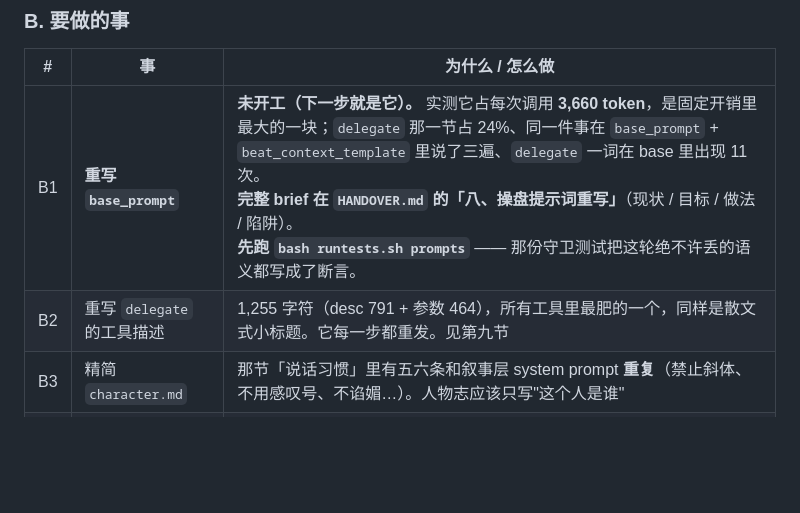
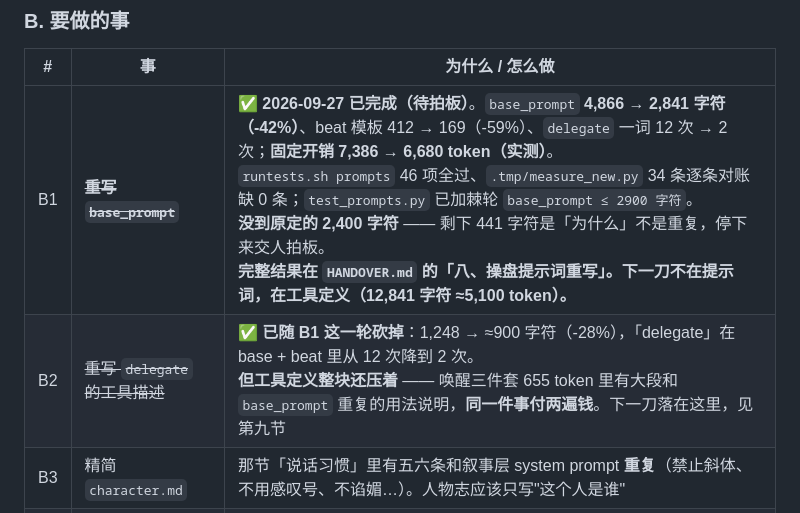
Before and after one commit to MorphieEndless/ai-trading-harness-simulation, a Markdown page: README.md, the part around one of its changes. Drawn GitHub-style; blank space fills up the shorter version.

```diff
--- a/README.md
+++ b/README.md
@@ -1864,8 +1892,8 @@ uid=10001(trader)              ← 和 brain 进程同一个 uid
 
 | # | 事 | 为什么 / 怎么做 |
 |---|---|---|
-| B1 | **重写 `base_prompt`** | **未开工（下一步就是它）。** 实测它占每次调用 **3,660 token**，是固定开销里最大的一块；`delegate` 那一节占 24%、同一件事在 `base_prompt` + `beat_context_template` 里说了三遍、`delegate` 一词在 base 里出现 11 次。<br>**完整 brief 在 `HANDOVER.md` 的「八、操盘提示词重写」**（现状 / 目标 / 做法 / 陷阱）。<br>**先跑 `bash runtests.sh prompts`** —— 那份守卫测试把这轮绝不许丢的语义都写成了断言。 |
-| B2 | 重写 `delegate` 的工具描述 | 1,255 字符（desc 791 + 参数 464），所有工具里最肥的一个，同样是散文式小标题。它每一步都重发。见第九节 |
+| B1 | ~~**重写 `base_prompt`**~~ | ✅ **2026-09-27 已完成（待拍板）**。`base_prompt` **4,866 → 2,841 字符（-42%）**、beat 模板 412 → 169（-59%）、`delegate` 一词 12 次 → 2 次；**固定开销 7,386 → 6,680 token（实测）**。<br>`runtests.sh prompts` 46 项全过、`.tmp/measure_new.py` 34 条逐条对账缺 0 条；`test_prompts.py` 已加棘轮 `base_prompt ≤ 2900 字符`。<br>**没到原定的 2,400 字符** —— 剩下 441 字符是「为什么」不是重复，停下来交人拍板。<br>**完整结果在 `HANDOVER.md` 的「八、操盘提示词重写」。下一刀不在提示词，在工具定义（12,841 字符 ≈5,100 token）。** |
+| B2 | ~~重写 `delegate` 的工具描述~~ | ✅ **已随 B1 这一轮砍掉**：1,248 → ≈900 字符（-28%），「delegate」在 base + beat 里从 12 次降到 2 次。<br>**但工具定义整块还压着** —— 唤醒三件套 655 token 里有大段和 `base_prompt` 重复的用法说明，**同一件事付两遍钱**。下一刀落在这里，见第九节 |
 | B3 | 精简 `character.md` | 那节「说话习惯」里有五六条和叙事层 system prompt **重复**（禁止斜体、不用感叹号、不谄媚…）。人物志应该只写"这个人是谁" |
 | B4 | 观察一个完整昼夜 | 确认「清醒 → 去睡 → 被价格叫醒 → 回睡 → 自然醒」真的通，并**核对首日实际 token 是不是真降到约 1/6**。别拿估算当结论。<br>顺带：沙箱上线后看几轮心跳里 `run_shell` 有没有报"沙箱未生效" —— 有的话说明 Landlock 在某处降级了 |
 | B5 | 把唤醒统计接进 `audit.py` | 现在只有面板上有按触发源的统计。`audit.py` 是事后复盘的主入口，也该有 |
```
Also changed, not shown: other parts of README.md (+44 -16 lines).
